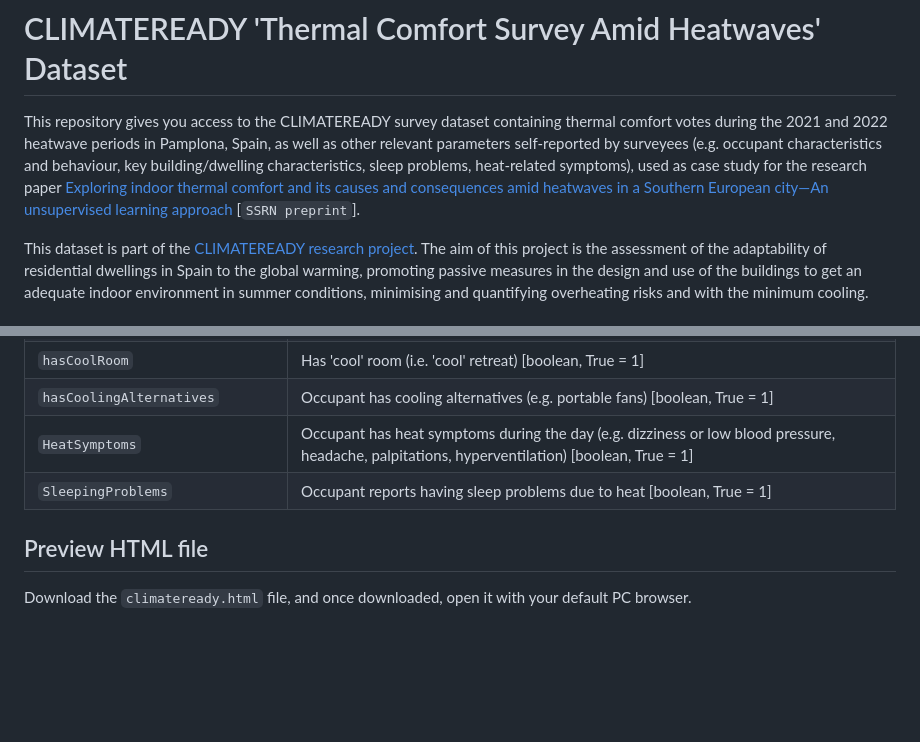
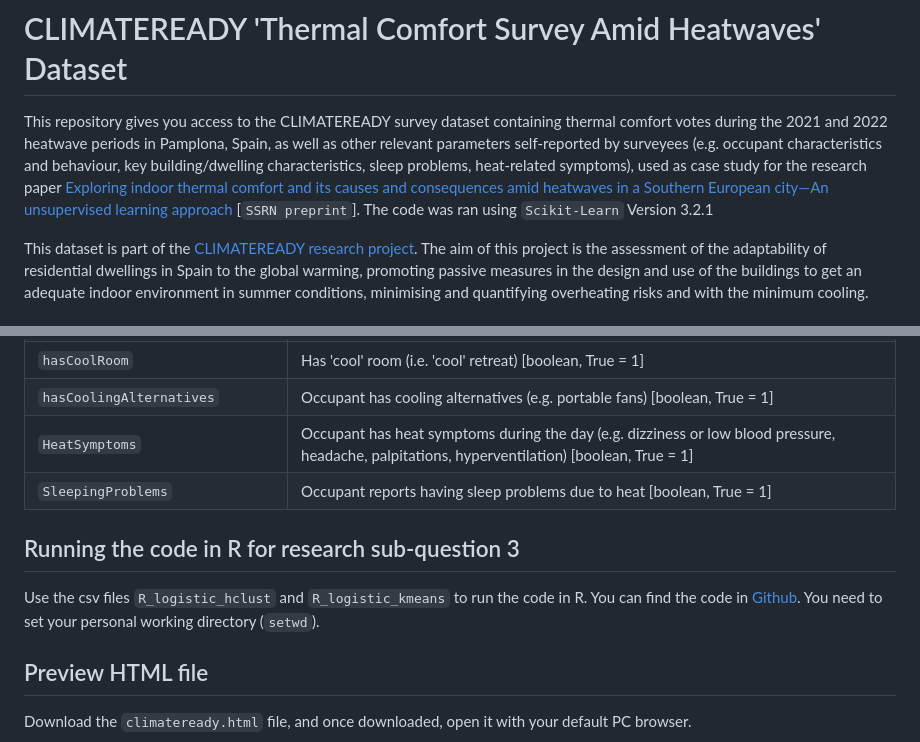
Before and after one commit to juan-gamero-salinas/climateready-survey-pamplona, a Markdown page: README.md, 2 parts joined by grey strips. Rendered like a GitHub page; blank space fills up the shorter version.

```diff
--- a/README.md
+++ b/README.md
@@ -1,6 +1,6 @@
 # CLIMATEREADY 'Thermal Comfort Survey Amid Heatwaves' Dataset
 
-This repository gives you access to the CLIMATEREADY survey dataset containing thermal comfort votes during the 2021 and 2022 heatwave periods in Pamplona, Spain, as well as other relevant parameters self-reported by surveyees (e.g. occupant characteristics and behaviour, key building/dwelling characteristics, sleep problems, heat-related symptoms), used as case study for the research paper [Exploring indoor thermal comfort and its causes and consequences amid heatwaves in a Southern European city—An unsupervised learning approach](http://dx.doi.org/10.2139/ssrn.4861515) [`SSRN preprint`].
+This repository gives you access to the CLIMATEREADY survey dataset containing thermal comfort votes during the 2021 and 2022 heatwave periods in Pamplona, Spain, as well as other relevant parameters self-reported by surveyees (e.g. occupant characteristics and behaviour, key building/dwelling characteristics, sleep problems, heat-related symptoms), used as case study for the research paper [Exploring indoor thermal comfort and its causes and consequences amid heatwaves in a Southern European city—An unsupervised learning approach](http://dx.doi.org/10.2139/ssrn.4861515) [`SSRN preprint`]. The code was ran using `Scikit-Learn` Version 3.2.1
 
 This dataset is part of the [CLIMATEREADY research project](https://experience.arcgis.com/experience/a85fb262378b49dc87381261a2e53c91). The aim of this project is the assessment of the adaptability of residential dwellings in Spain to the global warming, promoting passive measures in the design and use of the buildings to get an adequate indoor environment in summer conditions, minimising and quantifying overheating risks and with the minimum cooling.
 
@@ -88,9 +88,12 @@ This dataset is part of the [CLIMATEREADY research project](https://experience.a
 | `WouldYouInstallAC_Yes` | Would install AC? [boolean, True = 1]  |
 | `hasCoolRoom` | Has 'cool' room (i.e. 'cool' retreat) [boolean, True = 1]  |
 | `hasCoolingAlternatives` | Occupant has cooling alternatives (e.g. portable fans) [boolean, True = 1]  |
-| `HeatSymptoms` | Occupant has heat symptoms during the day (e.g. dizziness or low blood pressure, headache, palpitations, hyperventilation) [boolean, True = 1]  |
+| `HeatSymptoms` | Occupant has heat symptoms during the day (e.g. dizziness or low blood pressure, headache, palpitations, hyperventilation) [boolean, True = 1] |
 | `SleepingProblems` | Occupant reports having sleep problems due to heat  [boolean, True = 1]  |
 
+
+## Running the code in R for research sub-question 3
+Use the csv files `R_logistic_hclust` and `R_logistic_kmeans` to run the code in R. You can find the code in [Github](https://github.com/juan-gamero-salinas/climateready-survey-pamplona). You need to set your personal working directory (`setwd`).
 
 ## Preview HTML file
 Download the `climateready.html` file, and once downloaded, open it with your default PC browser.
```
